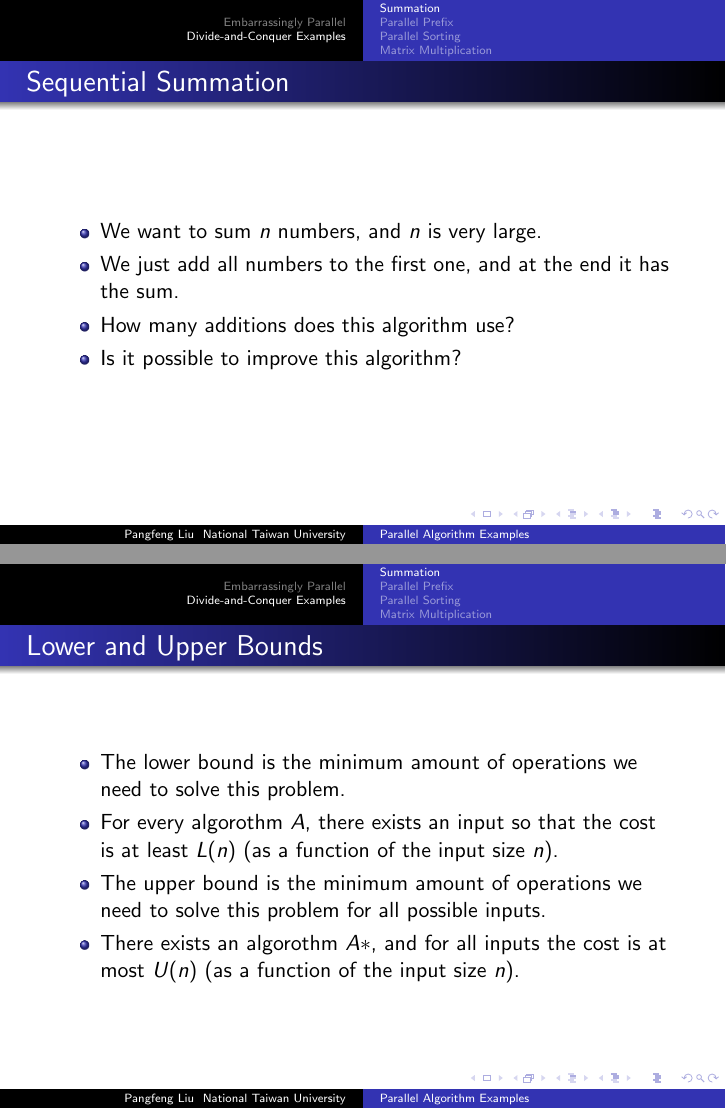
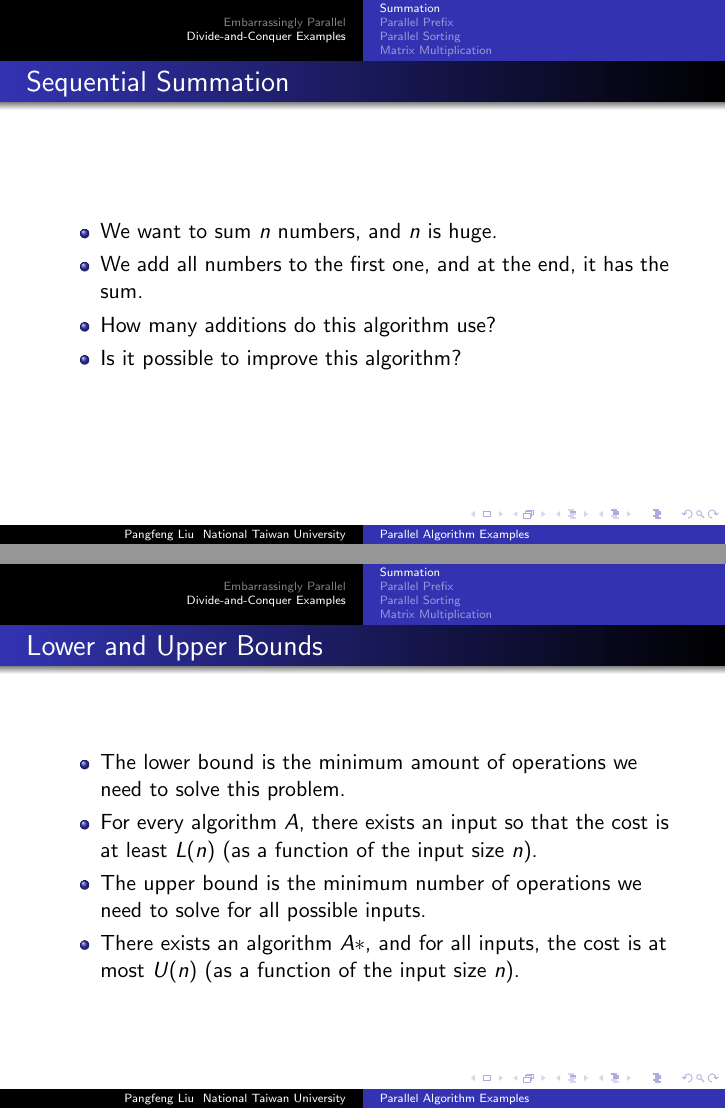
Before and after one commit to pangfengliu/parallelprogramming, LaTeX slides (algorithm/PP-algorithm.tex): pages 11 and 12 of 87, joined at a grey line. The pictures show the PDF file algorithm/PP-algorithm.pdf that the author committed with the source.

Commit message:
fix typos

```diff
--- a/algorithm/PP-algorithm.tex
+++ b/algorithm/PP-algorithm.tex
@@ -128,9 +128,9 @@ In this case, we need {\em load balancing}.
 \begin{frame}
 \frametitle{Sequential Summation}
 \begin{itemize}
-\item We want to sum $n$ numbers, and $n$ is very large.
-\item We just add all numbers to the first one, and at the end it has the sum.
-\item How many additions does this algorithm use?
+\item We want to sum $n$ numbers, and $n$ is huge.
+\item We add all numbers to the first one, and at the end, it has the sum.
+\item How many additions do this algorithm use?
 \item Is it possible to improve this algorithm?
 \end{itemize}
 \end{frame}
@@ -139,9 +139,9 @@ In this case, we need {\em load balancing}.
 \frametitle{Lower and Upper Bounds}
 \begin{itemize}
 \item The lower bound is the minimum amount of operations we need to solve this problem.
-\item For every algorothm $A$, there exists an input so that the cost is at least $L(n)$ (as a function of the input size $n$).
-\item The upper bound is the minimum amount of operations we need to solve this problem for all possible inputs.
-\item There exists an algorothm $A*$, and for all inputs the cost is at most $U(n)$ (as a function of the input size $n$).
+\item For every algorithm $A$, there exists an input so that the cost is at least $L(n)$ (as a function of the input size $n$).
+\item The upper bound is the minimum number of operations we need to solve for all possible inputs.
+\item There exists an algorithm $A*$, and for all inputs, the cost is at most $U(n)$ (as a function of the input size $n$).
 \end{itemize}
 \end{frame}
 
```
Also changed, not shown: algorithm/PP-algorithm.pdf, algorithm/PP-algorithm.tex (2 more changed lines).
